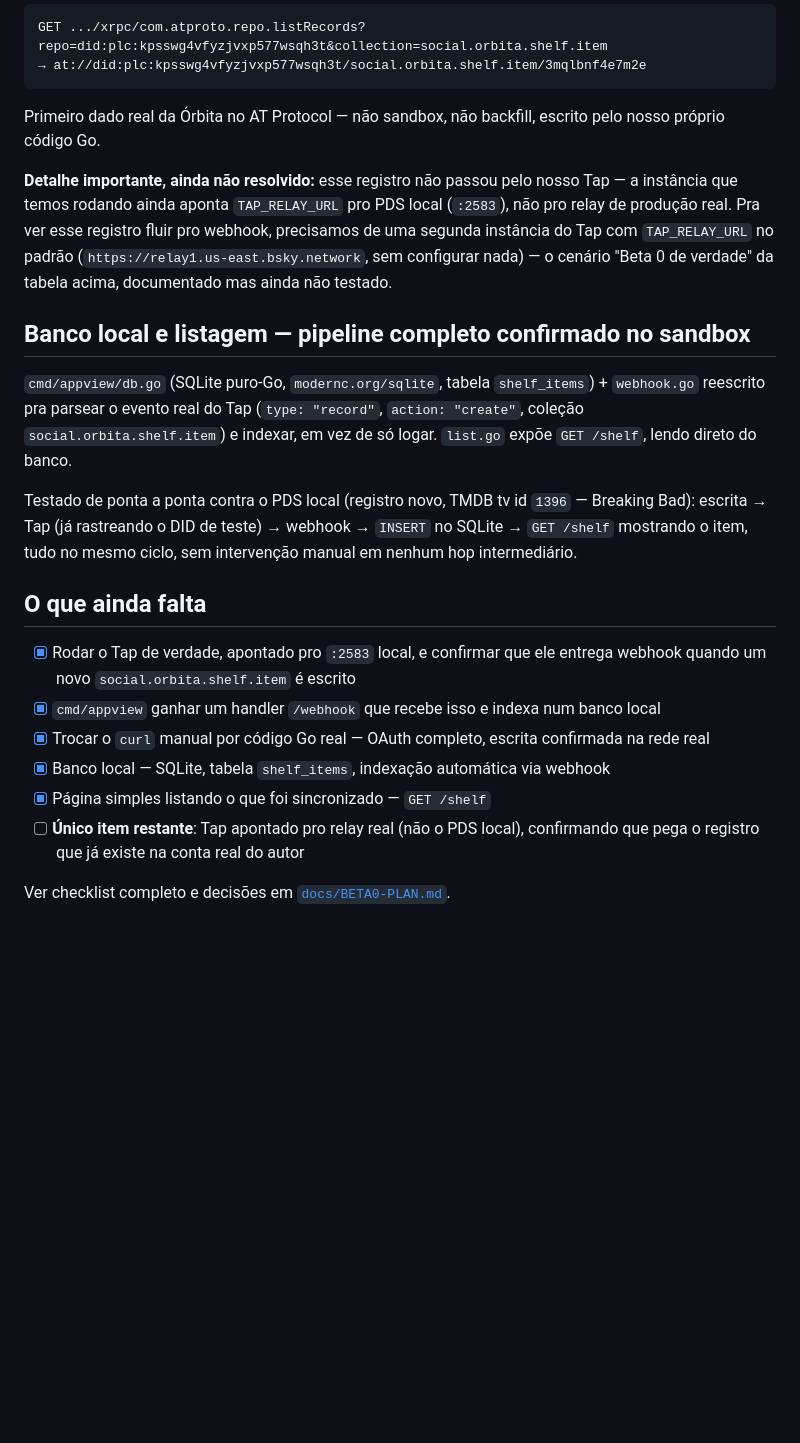
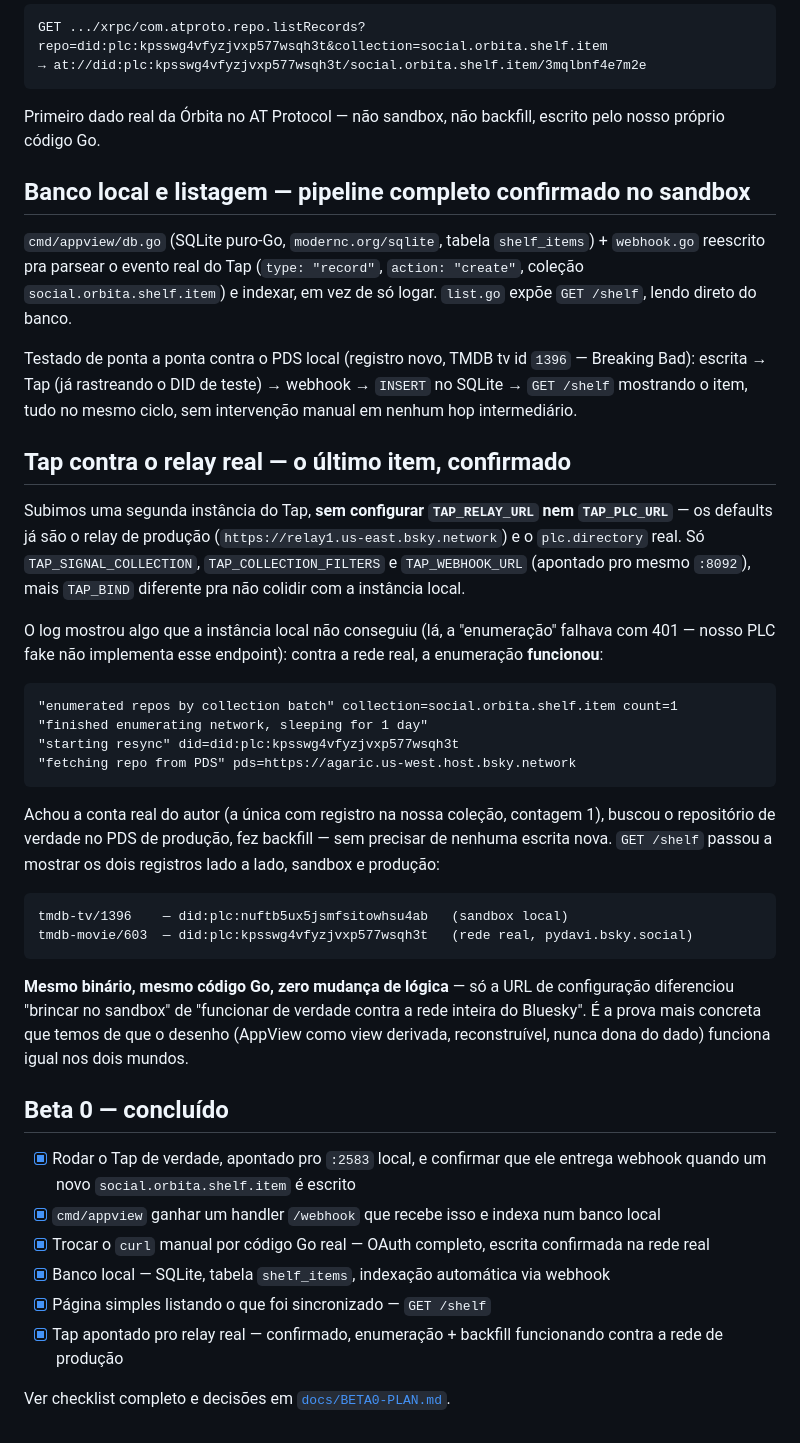
Before and after one commit to PydaVi/orbita, a Markdown page: docs/architecture-beta0-local.md, the part around the change. Drawn GitHub-style; blank space fills up the shorter version.

````diff
--- a/docs/architecture-beta0-local.md
+++ b/docs/architecture-beta0-local.md
@@ -129,21 +129,41 @@ GET .../xrpc/com.atproto.repo.listRecords?repo=did:plc:kpsswg4vfyzjvxp577wsqh3t&
 
 Primeiro dado real da Órbita no AT Protocol — não sandbox, não backfill, escrito pelo nosso próprio código Go.
 
-**Detalhe importante, ainda não resolvido:** esse registro não passou pelo nosso Tap — a instância que temos rodando ainda aponta `TAP_RELAY_URL` pro PDS local (`:2583`), não pro relay de produção real. Pra ver esse registro fluir pro webhook, precisamos de uma segunda instância do Tap com `TAP_RELAY_URL` no padrão (`https://relay1.us-east.bsky.network`, sem configurar nada) — o cenário "Beta 0 de verdade" da tabela acima, documentado mas ainda não testado.
-
 ## Banco local e listagem — pipeline completo confirmado no sandbox
 
 `cmd/appview/db.go` (SQLite puro-Go, `modernc.org/sqlite`, tabela `shelf_items`) + `webhook.go` reescrito pra parsear o evento real do Tap (`type: "record"`, `action: "create"`, coleção `social.orbita.shelf.item`) e indexar, em vez de só logar. `list.go` expõe `GET /shelf`, lendo direto do banco.
 
 Testado de ponta a ponta contra o PDS local (registro novo, TMDB tv id `1396` — Breaking Bad): escrita → Tap (já rastreando o DID de teste) → webhook → `INSERT` no SQLite → `GET /shelf` mostrando o item, tudo no mesmo ciclo, sem intervenção manual em nenhum hop intermediário.
 
-## O que ainda falta
+## Tap contra o relay real — o último item, confirmado
+
+Subimos uma segunda instância do Tap, **sem configurar `TAP_RELAY_URL` nem `TAP_PLC_URL`** — os defaults já são o relay de produção (`https://relay1.us-east.bsky.network`) e o `plc.directory` real. Só `TAP_SIGNAL_COLLECTION`, `TAP_COLLECTION_FILTERS` e `TAP_WEBHOOK_URL` (apontado pro mesmo `:8092`), mais `TAP_BIND` diferente pra não colidir com a instância local.
+
+O log mostrou algo que a instância local não conseguiu (lá, a "enumeração" falhava com 401 — nosso PLC fake não implementa esse endpoint): contra a rede real, a enumeração **funcionou**:
+
+```
+"enumerated repos by collection batch" collection=social.orbita.shelf.item count=1
+"finished enumerating network, sleeping for 1 day"
+"starting resync" did=did:plc:kpsswg4vfyzjvxp577wsqh3t
+"fetching repo from PDS" pds=https://agaric.us-west.host.bsky.network
+```
+
+Achou a conta real do autor (a única com registro na nossa coleção, contagem 1), buscou o repositório de verdade no PDS de produção, fez backfill — sem precisar de nenhuma escrita nova. `GET /shelf` passou a mostrar os dois registros lado a lado, sandbox e produção:
+
+```
+tmdb-tv/1396    — did:plc:nuftb5ux5jsmfsitowhsu4ab   (sandbox local)
+tmdb-movie/603  — did:plc:kpsswg4vfyzjvxp577wsqh3t   (rede real, pydavi.bsky.social)
+```
+
+**Mesmo binário, mesmo código Go, zero mudança de lógica** — só a URL de configuração diferenciou "brincar no sandbox" de "funcionar de verdade contra a rede inteira do Bluesky". É a prova mais concreta que temos de que o desenho (AppView como view derivada, reconstruível, nunca dona do dado) funciona igual nos dois mundos.
+
+## Beta 0 — concluído
 
 - [x] Rodar o Tap de verdade, apontado pro `:2583` local, e confirmar que ele entrega webhook quando um novo `social.orbita.shelf.item` é escrito
 - [x] `cmd/appview` ganhar um handler `/webhook` que recebe isso e indexa num banco local
 - [x] Trocar o `curl` manual por código Go real — OAuth completo, escrita confirmada na rede real
 - [x] Banco local — SQLite, tabela `shelf_items`, indexação automática via webhook
 - [x] Página simples listando o que foi sincronizado — `GET /shelf`
-- [ ] **Único item restante**: Tap apontado pro relay real (não o PDS local), confirmando que pega o registro que já existe na conta real do autor
+- [x] Tap apontado pro relay real — confirmado, enumeração + backfill funcionando contra a rede de produção
 
 Ver checklist completo e decisões em [`docs/BETA0-PLAN.md`](BETA0-PLAN.md).
````
Also changed, not shown: README.md (+6 -6 lines), docs/BETA0-PLAN.md (+3 -3 lines).
